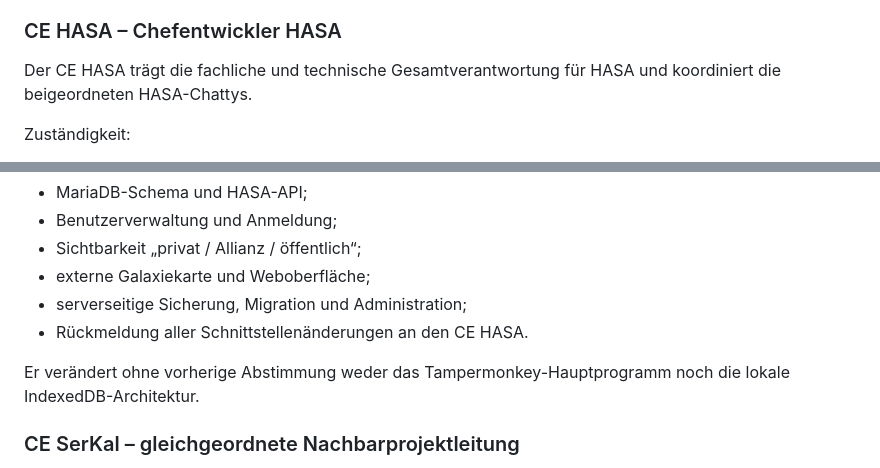
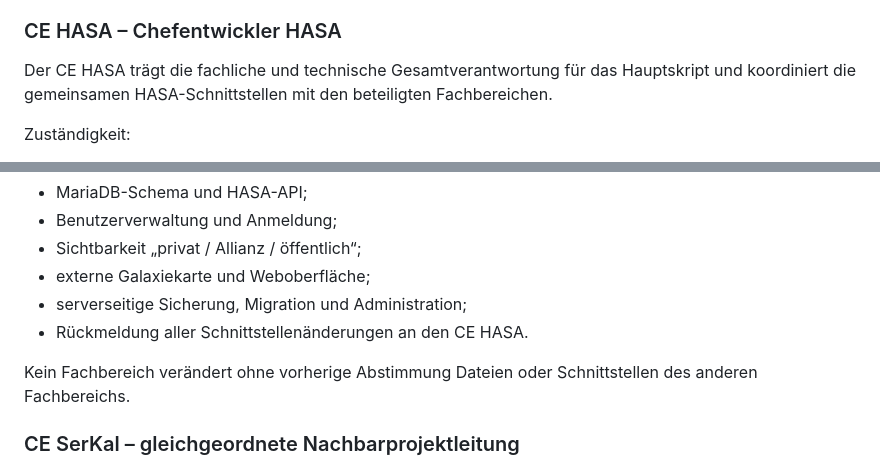
Before and after one commit to KurtV731/hasa, a Markdown page: 1 docs/schwarzes_brett.md, 2 parts joined by grey strips. Drawn GitHub-style.

Commit message:
HASA-Rollen als gleichwertige Fachbereiche klarstellen

```diff
--- a/1 docs/schwarzes_brett.md
+++ b/1 docs/schwarzes_brett.md
@@ -37,8 +37,7 @@ Kurt entscheidet insbesondere über:
 
 ### CE HASA – Chefentwickler HASA
 
-Der CE HASA trägt die fachliche und technische Gesamtverantwortung für HASA und koordiniert
-die beigeordneten HASA-Chattys.
+Der CE HASA trägt die fachliche und technische Gesamtverantwortung für das Hauptskript und koordiniert die gemeinsamen HASA-Schnittstellen mit den beteiligten Fachbereichen.
 
 Zuständigkeit:
 
@@ -62,8 +61,7 @@ Zuständigkeit:
 - serverseitige Sicherung, Migration und Administration;
 - Rückmeldung aller Schnittstellenänderungen an den CE HASA.
 
-Er verändert ohne vorherige Abstimmung weder das Tampermonkey-Hauptprogramm noch die
-lokale IndexedDB-Architektur.
+Kein Fachbereich verändert ohne vorherige Abstimmung Dateien oder Schnittstellen des anderen Fachbereichs.
 
 ### CE SerKal – gleichgeordnete Nachbarprojektleitung
 
```
